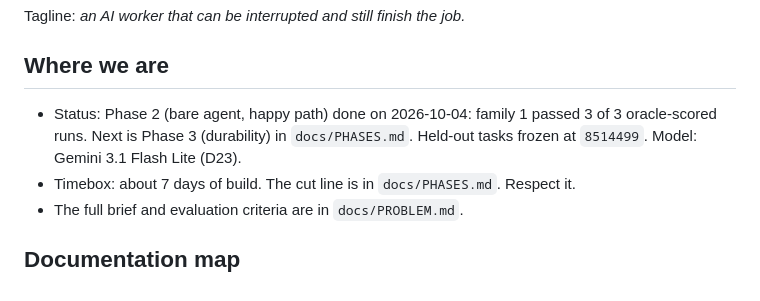
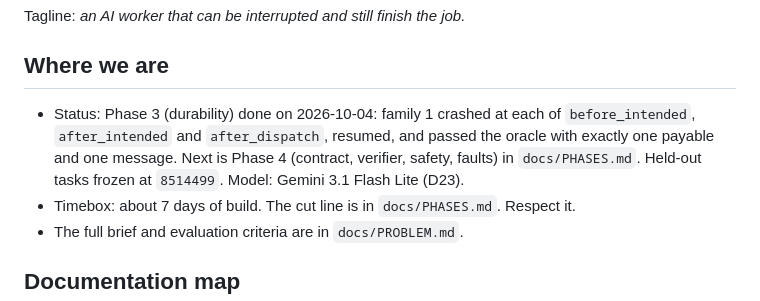
Before and after one commit to D-Dynamico/BreadCrumb, a Markdown page: CLAUDE.md, the part around the change. Drawn GitHub-style.

```diff
--- a/CLAUDE.md
+++ b/CLAUDE.md
@@ -39,9 +39,11 @@ Tagline: *an AI worker that can be interrupted and still finish the job.*
 
 ## Where we are
 
-- Status: Phase 2 (bare agent, happy path) done on 2026-10-04: family 1 passed 3 of 3
-  oracle-scored runs. Next is Phase 3 (durability) in `docs/PHASES.md`. Held-out tasks
-  frozen at `8514499`. Model: Gemini 3.1 Flash Lite (D23).
+- Status: Phase 3 (durability) done on 2026-10-04: family 1 crashed at each of
+  `before_intended`, `after_intended` and `after_dispatch`, resumed, and passed the
+  oracle with exactly one payable and one message. Next is Phase 4 (contract,
+  verifier, safety, faults) in `docs/PHASES.md`. Held-out tasks frozen at `8514499`.
+  Model: Gemini 3.1 Flash Lite (D23).
 - Timebox: about 7 days of build. The cut line is in `docs/PHASES.md`. Respect it.
 - The full brief and evaluation criteria are in `docs/PROBLEM.md`.
 
```
Also changed, not shown: docs/sessions/2026-10-04-phase3.md (+35 -0 lines).
